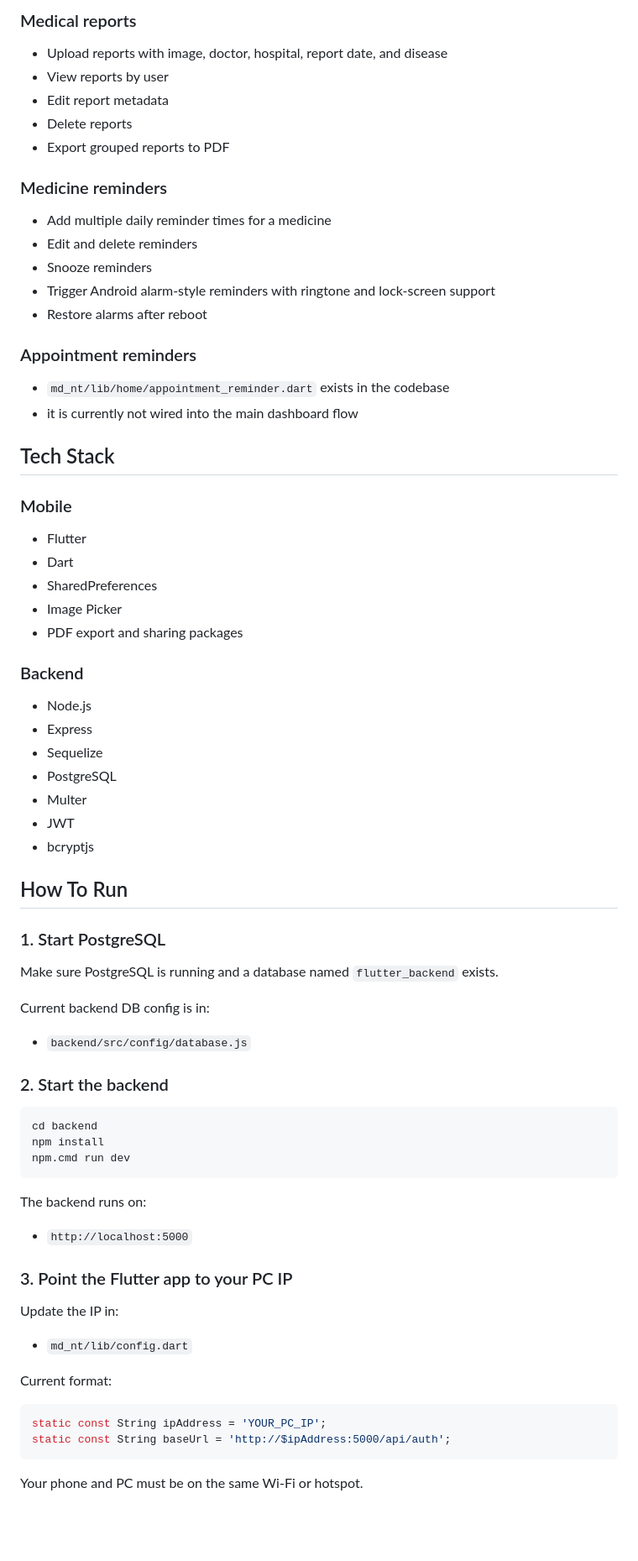
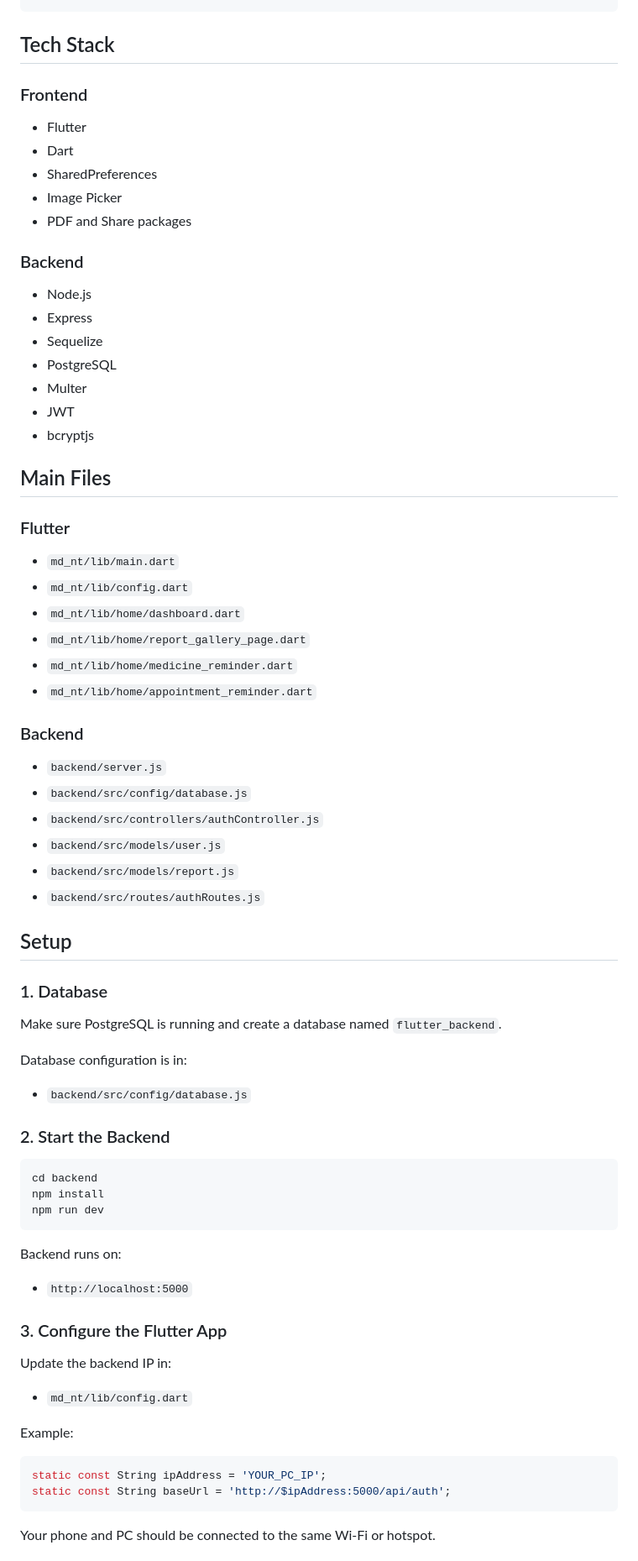
Before and after one commit to Somasekhar711/MD-NT, a Markdown page: README.md, the part around one of its changes. Shown at 84% size. GitHub-like rendering; blank space fills up the shorter version.

````diff
--- a/README.md
+++ b/README.md
@@ -60,33 +22,13 @@ Main backend entry points:
-### Medical reports
-
-- Upload reports with image, doctor, hospital, report date, and disease
-- View reports by user
-- Edit report metadata
-- Delete reports
-- Export grouped reports to PDF
-
-### Medicine reminders
-
-- Add multiple daily reminder times for a medicine
-- Edit and delete reminders
-- Snooze reminders
-- Trigger Android alarm-style reminders with ringtone and lock-screen support
-- Restore alarms after reboot
-
-### Appointment reminders
-
-- `md_nt/lib/home/appointment_reminder.dart` exists in the codebase
-- it is currently not wired into the main dashboard flow
 
 ## Tech Stack
 
-### Mobile
+### Frontend
 
 - Flutter
 - Dart
 - SharedPreferences
 - Image Picker
-- PDF export and sharing packages
+- PDF and Share packages
 
 ### Backend
 
@@ -98,40 +40,60 @@ Main backend entry points:
 - JWT
 - bcryptjs
 
-## How To Run
+## Main Files
 
-### 1. Start PostgreSQL
+### Flutter
 
-Make sure PostgreSQL is running and a database named `flutter_backend` exists.
+- `md_nt/lib/main.dart`
+- `md_nt/lib/config.dart`
+- `md_nt/lib/home/dashboard.dart`
+- `md_nt/lib/home/report_gallery_page.dart`
+- `md_nt/lib/home/medicine_reminder.dart`
+- `md_nt/lib/home/appointment_reminder.dart`
 
-Current backend DB config is in:
+### Backend
+
+- `backend/server.js`
+- `backend/src/config/database.js`
+- `backend/src/controllers/authController.js`
+- `backend/src/models/user.js`
+- `backend/src/models/report.js`
+- `backend/src/routes/authRoutes.js`
+
+## Setup
+
+### 1. Database
+
+Make sure PostgreSQL is running and create a database named `flutter_backend`.
+
+Database configuration is in:
 
 - `backend/src/config/database.js`
 
-### 2. Start the backend
+### 2. Start the Backend
 
 ```powershell
 cd backend
 npm install
-npm.cmd run dev
+npm run dev
 ```
 
-The backend runs on:
+Backend runs on:
 
 - `http://localhost:5000`
 
-### 3. Point the Flutter app to your PC IP
+### 3. Configure the Flutter App
 
-Update the IP in:
+Update the backend IP in:
 
 - `md_nt/lib/config.dart`
 
-Current format:
+Example:
 
 ```dart
 static const String ipAddress = 'YOUR_PC_IP';
 static const String baseUrl = 'http://$ipAddress:5000/api/auth';
 ```
 
-Your phone and PC must be on the same Wi-Fi or hotspot.
+Your phone and PC should be connected to the same Wi-Fi or hotspot.
 
````
Also changed, not shown: other parts of README.md (+37 -123 lines), md_nt/README.md (+70 -156 lines).
